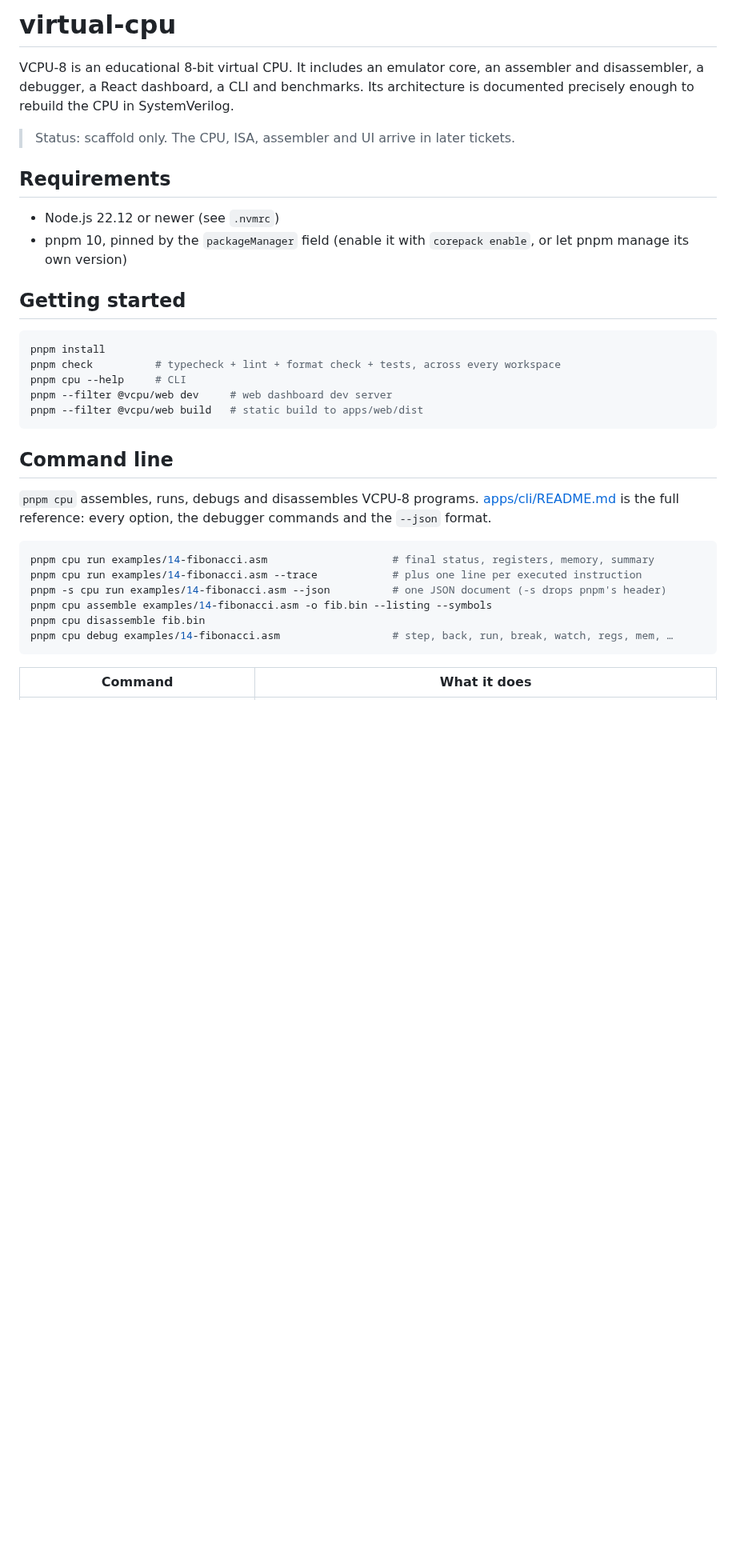
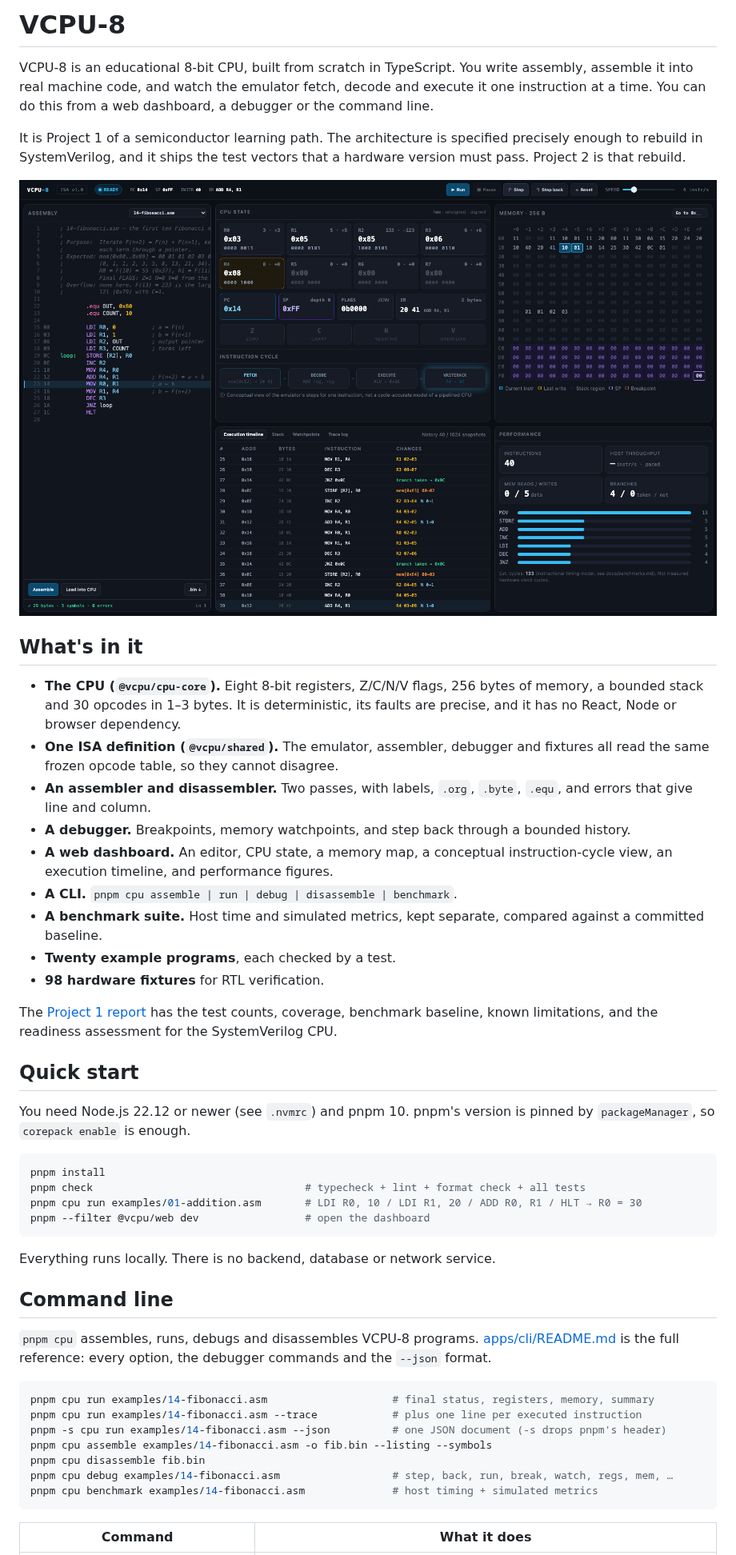
Before and after one commit to KeyesCode/virtual-cpu, a Markdown page: README.md, the part around one of its changes. Shown at 80% size. Rendered like a GitHub page; pictures changed too: docs/images/dashboard-1600x1000.png (added); blank space fills up the shorter version.

````diff
--- a/README.md
+++ b/README.md
@@ -1,23 +1,37 @@
-# virtual-cpu
+# VCPU-8
 
-VCPU-8 is an educational 8-bit virtual CPU. It includes an emulator core, an assembler and disassembler, a debugger, a React dashboard, a CLI and benchmarks. Its architecture is documented precisely enough to rebuild the CPU in SystemVerilog.
+VCPU-8 is an educational 8-bit CPU, built from scratch in TypeScript. You write assembly, assemble it into real machine code, and watch the emulator fetch, decode and execute it one instruction at a time. You can do this from a web dashboard, a debugger or the command line.
 
-> Status: scaffold only. The CPU, ISA, assembler and UI arrive in later tickets.
+It is Project 1 of a semiconductor learning path. The architecture is specified precisely enough to rebuild in SystemVerilog, and it ships the test vectors that a hardware version must pass. Project 2 is that rebuild.
 
-## Requirements
+![The VCPU-8 dashboard running 14-fibonacci.asm](docs/images/dashboard-1600x1000.png)
 
-- Node.js 22.12 or newer (see `.nvmrc`)
-- pnpm 10, pinned by the `packageManager` field (enable it with `corepack enable`, or let pnpm manage its own version)
+## What's in it
 
-## Getting started
+- **The CPU (`@vcpu/cpu-core`).** Eight 8-bit registers, Z/C/N/V flags, 256 bytes of memory, a bounded stack and 30 opcodes in 1–3 bytes. It is deterministic, its faults are precise, and it has no React, Node or browser dependency.
+- **One ISA definition (`@vcpu/shared`).** The emulator, assembler, debugger and fixtures all read the same frozen opcode table, so they cannot disagree.
+- **An assembler and disassembler.** Two passes, with labels, `.org`, `.byte`, `.equ`, and errors that give line and column.
+- **A debugger.** Breakpoints, memory watchpoints, and step back through a bounded history.
+- **A web dashboard.** An editor, CPU state, a memory map, a conceptual instruction-cycle view, an execution timeline, and performance figures.
+- **A CLI.** `pnpm cpu assemble | run | debug | disassemble | benchmark`.
+- **A benchmark suite.** Host time and simulated metrics, kept separate, compared against a committed baseline.
+- **Twenty example programs**, each checked by a test.
+- **98 hardware fixtures** for RTL verification.
+
+The [Project 1 report](docs/project-1-report.md) has the test counts, coverage, benchmark baseline, known limitations, and the readiness assessment for the SystemVerilog CPU.
+
+## Quick start
+
+You need Node.js 22.12 or newer (see `.nvmrc`) and pnpm 10. pnpm's version is pinned by `packageManager`, so `corepack enable` is enough.
 
 ```sh
 pnpm install
-pnpm check          # typecheck + lint + format check + tests, across every workspace
-pnpm cpu --help     # CLI
-pnpm --filter @vcpu/web dev     # web dashboard dev server
-pnpm --filter @vcpu/web build   # static build to apps/web/dist
+pnpm check                                  # typecheck + lint + format check + all tests
+pnpm cpu run examples/01-addition.asm       # LDI R0, 10 / LDI R1, 20 / ADD R0, R1 / HLT → R0 = 30
+pnpm --filter @vcpu/web dev                 # open the dashboard
 ```
+
+Everything runs locally. There is no backend, database or network service.
 
 ## Command line
 
@@ -30,6 +44,7 @@ pnpm -s cpu run examples/14-fibonacci.asm --json          # one JSON document (-
 pnpm cpu assemble examples/14-fibonacci.asm -o fib.bin --listing --symbols
 pnpm cpu disassemble fib.bin
 pnpm cpu debug examples/14-fibonacci.asm                  # step, back, run, break, watch, regs, mem, …
+pnpm cpu benchmark examples/14-fibonacci.asm              # host timing + simulated metrics
 ```
 
 | Command                                    | What it does                                                                                  |
````
Also changed, not shown: other parts of README.md (+34 -18 lines), docs/project-1-report.md (added, +292 -0 lines), docs/images/dashboard-1280.png (added), 5 other files.
